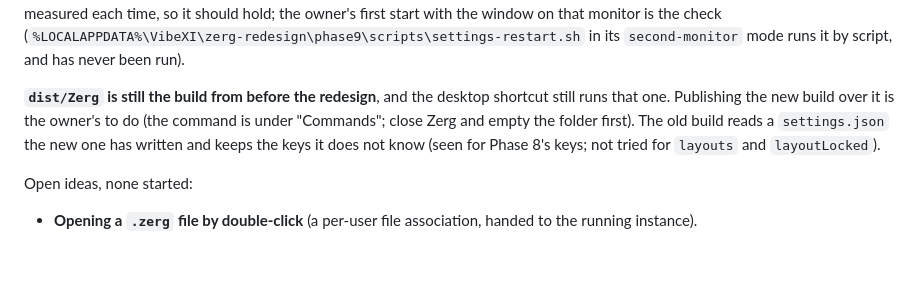
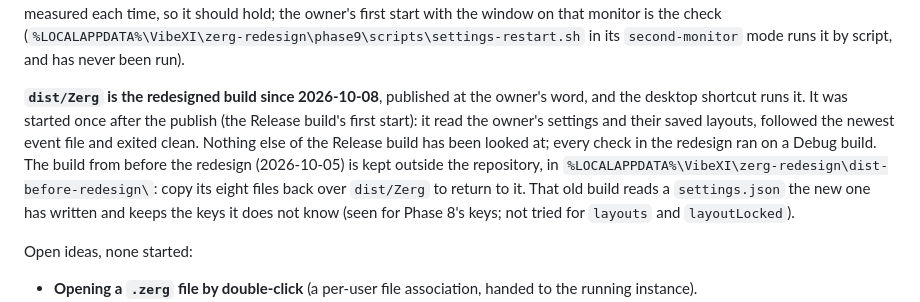
Before and after one commit to HasayaFFXI/VibeXI, a Markdown page: apps/zerg/CLAUDE.md, the part around the change. Rendered like a GitHub page; blank space fills up the shorter version.

```diff
--- a/apps/zerg/CLAUDE.md
+++ b/apps/zerg/CLAUDE.md
@@ -1880,12 +1880,17 @@ window on that monitor is the check
 (`%LOCALAPPDATA%\VibeXI\zerg-redesign\phase9\scripts\settings-restart.sh`
 in its `second-monitor` mode runs it by script, and has never been run).
 
-**`dist/Zerg` is still the build from before the redesign**, and the
-desktop shortcut still runs that one. Publishing the new build over it is
-the owner's to do (the command is under "Commands"; close Zerg and empty
-the folder first). The old build reads a `settings.json` the new one has
-written and keeps the keys it does not know (seen for Phase 8's keys; not
-tried for `layouts` and `layoutLocked`).
+**`dist/Zerg` is the redesigned build since 2026-10-08**, published at the
+owner's word, and the desktop shortcut runs it. It was started once after
+the publish (the Release build's first start): it read the owner's settings
+and their saved layouts, followed the newest event file and exited clean.
+Nothing else of the Release build has been looked at; every check in the
+redesign ran on a Debug build. The build from before the redesign (2026-10-05)
+is kept outside the repository, in
+`%LOCALAPPDATA%\VibeXI\zerg-redesign\dist-before-redesign\`: copy its eight
+files back over `dist/Zerg` to return to it. That old build reads a
+`settings.json` the new one has written and keeps the keys it does not know
+(seen for Phase 8's keys; not tried for `layouts` and `layoutLocked`).
 
 Open ideas, none started:
 - **Opening a `.zerg` file by double-click** (a per-user file association,
```
